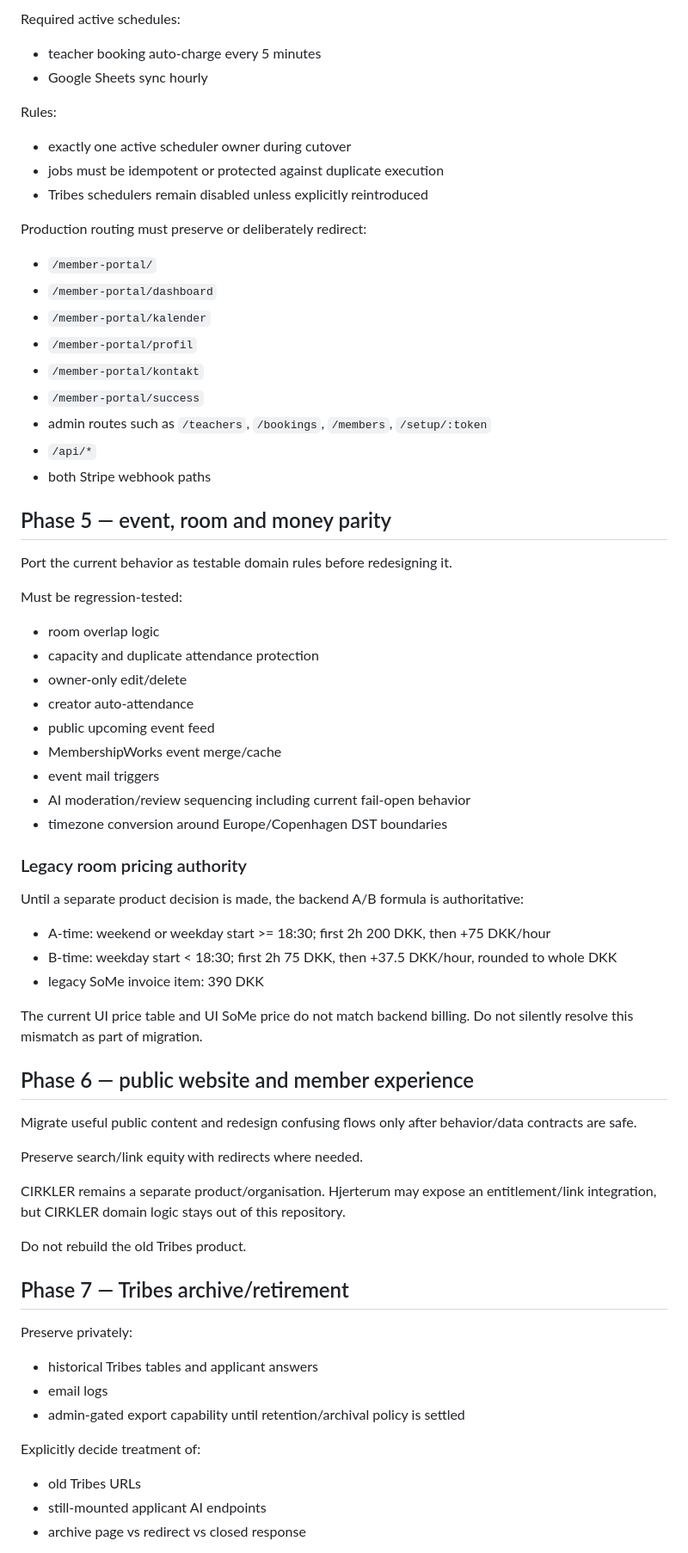
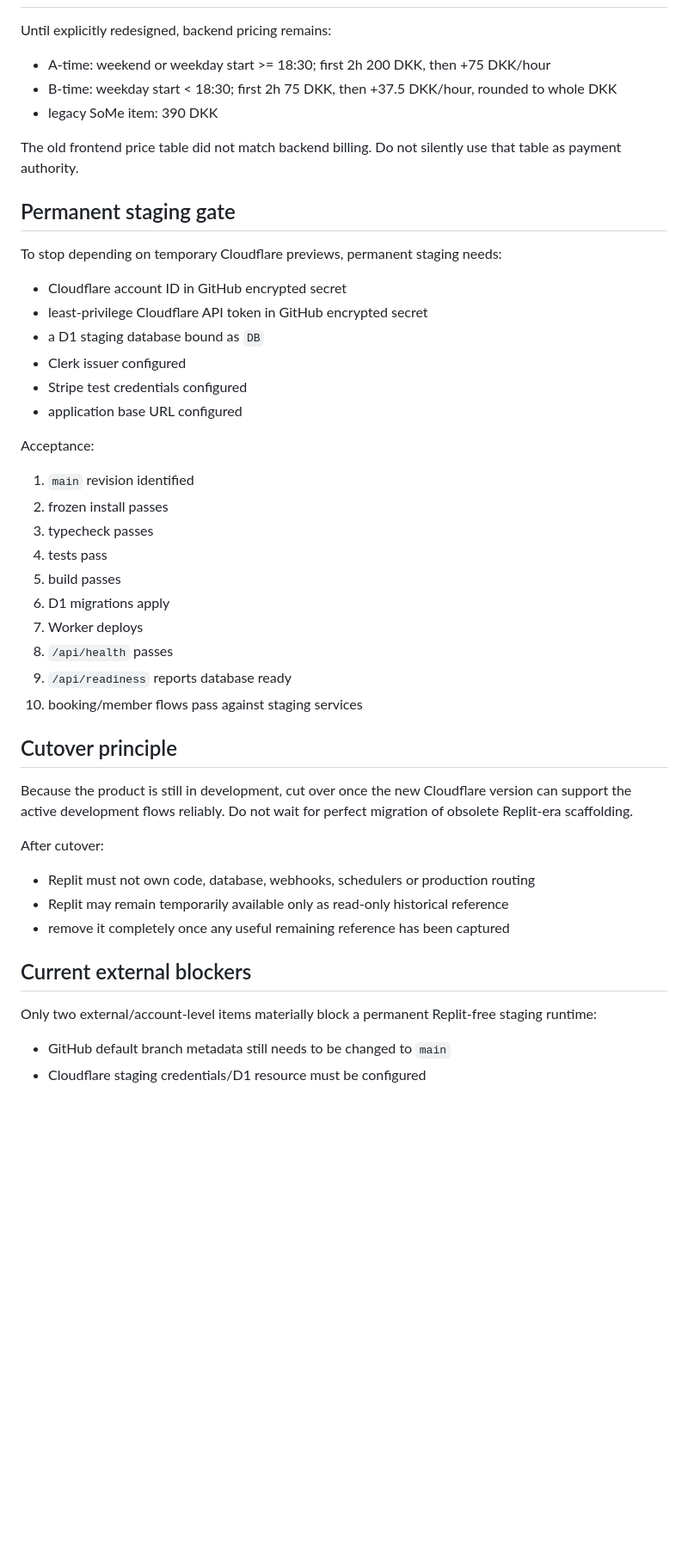
Before and after one commit to stemmebasen/hjerterum, a Markdown page: docs/MIGRATION_PLAN.md, the part around one of its changes. Shown at 86% size. GitHub-like rendering; blank space fills up the shorter version.

```diff
--- a/docs/MIGRATION_PLAN.md
+++ b/docs/MIGRATION_PLAN.md
@@ -117,66 +124,44 @@ Stateful and scheduled behavior must be moved deliberately.
-Required active schedules:
-- teacher booking auto-charge every 5 minutes
-- Google Sheets sync hourly
-
-Rules:
-- exactly one active scheduler owner during cutover
-- jobs must be idempotent or protected against duplicate execution
-- Tribes schedulers remain disabled unless explicitly reintroduced
-
-Production routing must preserve or deliberately redirect:
-- `/member-portal/`
-- `/member-portal/dashboard`
-- `/member-portal/kalender`
-- `/member-portal/profil`
-- `/member-portal/kontakt`
-- `/member-portal/success`
-- admin routes such as `/teachers`, `/bookings`, `/members`, `/setup/:token`
-- `/api/*`
-- both Stripe webhook paths
-
-## Phase 5 — event, room and money parity
-
-Port the current behavior as testable domain rules before redesigning it.
-
-Must be regression-tested:
-- room overlap logic
-- capacity and duplicate attendance protection
-- owner-only edit/delete
-- creator auto-attendance
-- public upcoming event feed
-- MembershipWorks event merge/cache
-- event mail triggers
-- AI moderation/review sequencing including current fail-open behavior
-- timezone conversion around Europe/Copenhagen DST boundaries
-
-### Legacy room pricing authority
-
-Until a separate product decision is made, the backend A/B formula is authoritative:
+Until explicitly redesigned, backend pricing remains:
 - A-time: weekend or weekday start >= 18:30; first 2h 200 DKK, then +75 DKK/hour
 - B-time: weekday start < 18:30; first 2h 75 DKK, then +37.5 DKK/hour, rounded to whole DKK
-- legacy SoMe invoice item: 390 DKK
+- legacy SoMe item: 390 DKK
 
-The current UI price table and UI SoMe price do not match backend billing. Do not silently resolve this mismatch as part of migration.
+The old frontend price table did not match backend billing. Do not silently use that table as payment authority.
 
-## Phase 6 — public website and member experience
+## Permanent staging gate
 
-Migrate useful public content and redesign confusing flows only after behavior/data contracts are safe.
+To stop depending on temporary Cloudflare previews, permanent staging needs:
+- Cloudflare account ID in GitHub encrypted secret
+- least-privilege Cloudflare API token in GitHub encrypted secret
+- a D1 staging database bound as `DB`
+- Clerk issuer configured
+- Stripe test credentials configured
+- application base URL configured
 
-Preserve search/link equity with redirects where needed.
+Acceptance:
+1. `main` revision identified
+2. frozen install passes
+3. typecheck passes
+4. tests pass
+5. build passes
+6. D1 migrations apply
+7. Worker deploys
+8. `/api/health` passes
+9. `/api/readiness` reports database ready
+10. booking/member flows pass against staging services
 
-CIRKLER remains a separate product/organisation. Hjerterum may expose an entitlement/link integration, but CIRKLER domain logic stays out of this repository.
+## Cutover principle
 
-Do not rebuild the old Tribes product.
+Because the product is still in development, cut over once the new Cloudflare version can support the active development flows reliably. Do not wait for perfect migration of obsolete Replit-era scaffolding.
 
-## Phase 7 — Tribes archive/retirement
+After cutover:
+- Replit must not own code, database, webhooks, schedulers or production routing
+- Replit may remain temporarily available only as read-only historical reference
+- remove it completely once any useful remaining reference has been captured
 
-Preserve privately:
-- historical Tribes tables and applicant answers
-- email logs
-- admin-gated export capability until retention/archival policy is settled
+## Current external blockers
 
-Explicitly decide treatment of:
-- old Tribes URLs
-- still-mounted applicant AI endpoints
-- archive page vs redirect vs closed response
+Only two external/account-level items materially block a permanent Replit-free staging runtime:
+- GitHub default branch metadata still needs to be changed to `main`
+- Cloudflare staging credentials/D1 resource must be configured
 
```
Also changed, not shown: other parts of docs/MIGRATION_PLAN.md (+90 -129 lines).
